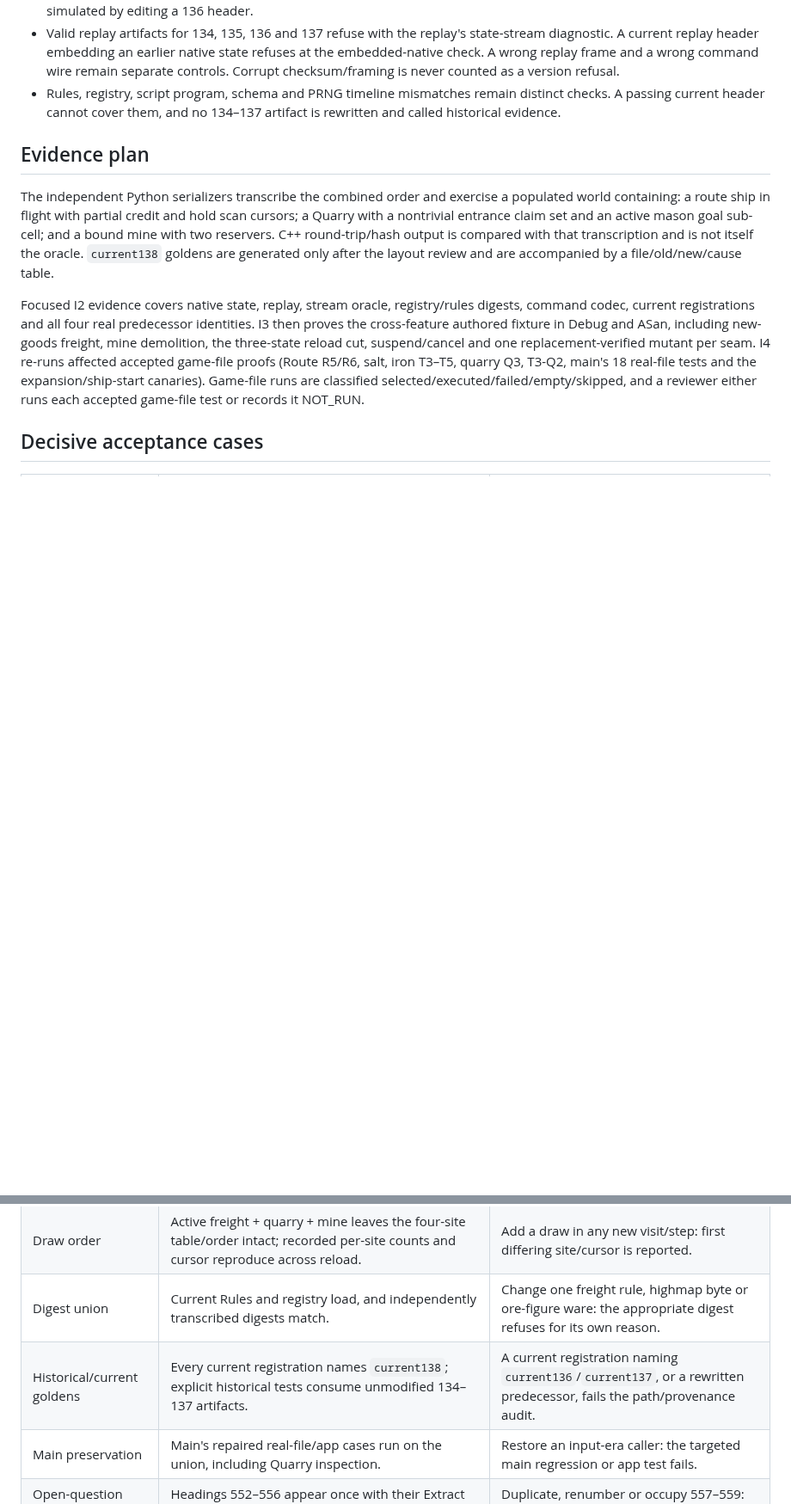
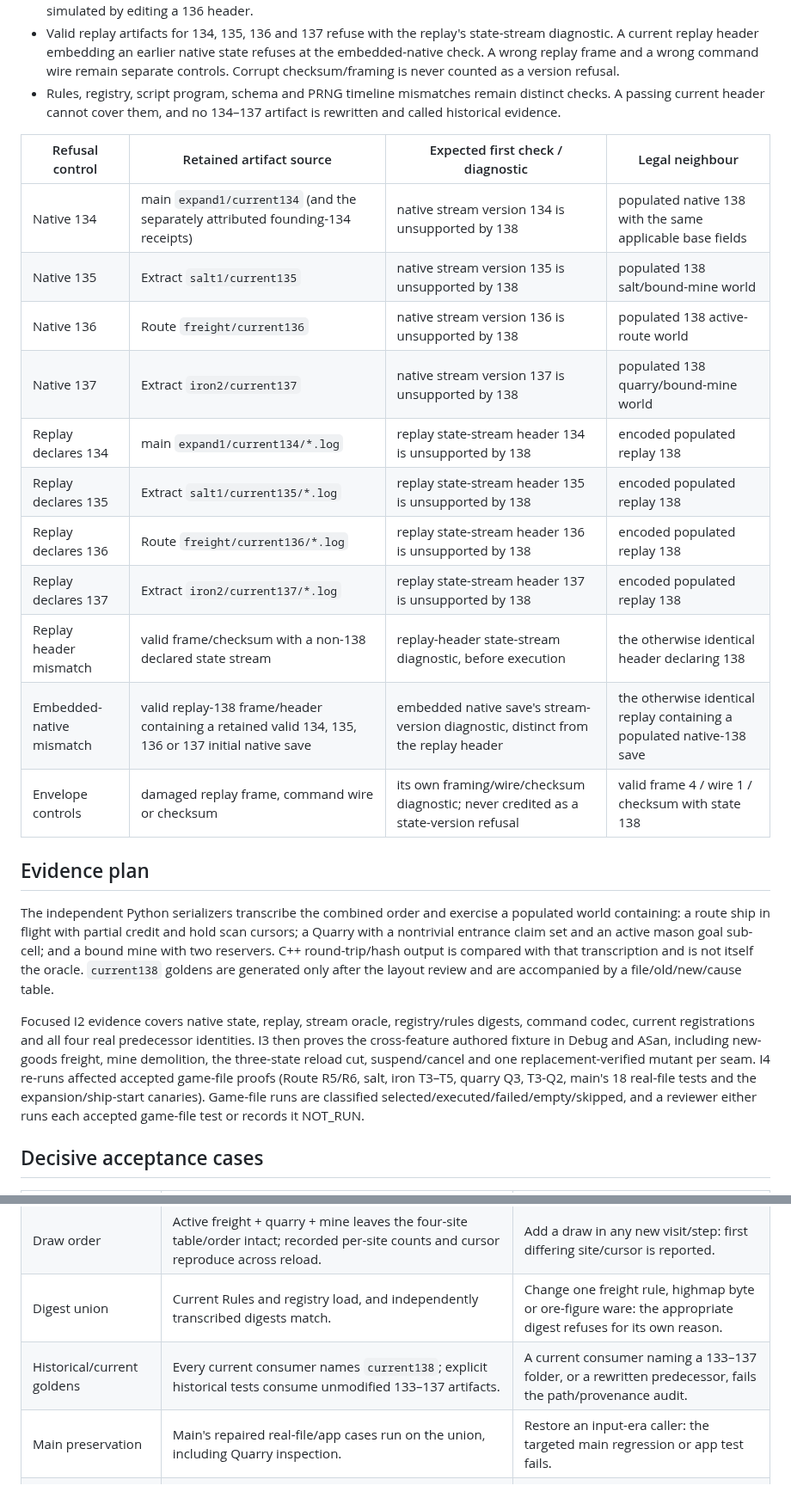
Before and after one commit to Dom-cmyk727/anno_rebuild, a Markdown page: docs/sim/gameplay-integration.md, 2 parts joined by grey strips. Shown at 86% size. GitHub-like rendering; blank space fills up the shorter version.

Commit message:
docs(sim): complete state 138 golden and refusal maps

```diff
--- a/docs/sim/gameplay-integration.md
+++ b/docs/sim/gameplay-integration.md
@@ -230,6 +230,20 @@ These counts are an inventory, not permission to resolve a subsystem wholesale.
 - Rules, registry, script program, schema and PRNG timeline mismatches remain
   distinct checks. A passing current header cannot cover them, and no 134–137
   artifact is rewritten and called historical evidence.
+
+| Refusal control | Retained artifact source | Expected first check / diagnostic | Legal neighbour |
+|---|---|---|---|
+| Native 134 | main `expand1/current134` (and the separately attributed founding-134 receipts) | native stream version 134 is unsupported by 138 | populated native 138 with the same applicable base fields |
+| Native 135 | Extract `salt1/current135` | native stream version 135 is unsupported by 138 | populated 138 salt/bound-mine world |
+| Native 136 | Route `freight/current136` | native stream version 136 is unsupported by 138 | populated 138 active-route world |
+| Native 137 | Extract `iron2/current137` | native stream version 137 is unsupported by 138 | populated 138 quarry/bound-mine world |
+| Replay declares 134 | main `expand1/current134/*.log` | replay state-stream header 134 is unsupported by 138 | encoded populated replay 138 |
+| Replay declares 135 | Extract `salt1/current135/*.log` | replay state-stream header 135 is unsupported by 138 | encoded populated replay 138 |
+| Replay declares 136 | Route `freight/current136/*.log` | replay state-stream header 136 is unsupported by 138 | encoded populated replay 138 |
+| Replay declares 137 | Extract `iron2/current137/*.log` | replay state-stream header 137 is unsupported by 138 | encoded populated replay 138 |
+| Replay header mismatch | valid frame/checksum with a non-138 declared state stream | replay-header state-stream diagnostic, before execution | the otherwise identical header declaring 138 |
+| Embedded-native mismatch | valid replay-138 frame/header containing a retained valid 134, 135, 136 or 137 initial native save | embedded native save's stream-version diagnostic, distinct from the replay header | the otherwise identical replay containing a populated native-138 save |
+| Envelope controls | damaged replay frame, command wire or checksum | its own framing/wire/checksum diagnostic; never credited as a state-version refusal | valid frame 4 / wire 1 / checksum with state 138 |
 
 ## Evidence plan
 
@@ -262,6 +276,6 @@ runs each accepted game-file test or records it NOT_RUN.
 | Shared walks | On 137's fixtures, transport/harvest/resident/mason finish at the selected sub-cell; a route-backed production run conserves goods. | Reintroduce tile-centre or reverse-home handling: endpoint/failure count or attributed R5 trajectory changes. |
 | Draw order | Active freight + quarry + mine leaves the four-site table/order intact; recorded per-site counts and cursor reproduce across reload. | Add a draw in any new visit/step: first differing site/cursor is reported. |
 | Digest union | Current Rules and registry load, and independently transcribed digests match. | Change one freight rule, highmap byte or ore-figure ware: the appropriate digest refuses for its own reason. |
-| Historical/current goldens | Every current registration names `current138`; explicit historical tests consume unmodified 134–137 artifacts. | A current registration naming `current136`/`current137`, or a rewritten predecessor, fails the path/provenance audit. |
+| Historical/current goldens | Every current consumer names `current138`; explicit historical tests consume unmodified 133–137 artifacts. | A current consumer naming a 133–137 folder, or a rewritten predecessor, fails the path/provenance audit. |
 | Main preservation | Main's repaired real-file/app cases run on the union, including Quarry inspection. | Restore an input-era caller: the targeted main regression or app test fails. |
 | Open-question numbering | Headings 552–556 appear once with their Extract text; Route adds none. | Duplicate, renumber or occupy 557–559: the heading audit fails. |
```
Also changed, not shown: other parts of docs/sim/gameplay-integration.md (+1 -1 lines).
